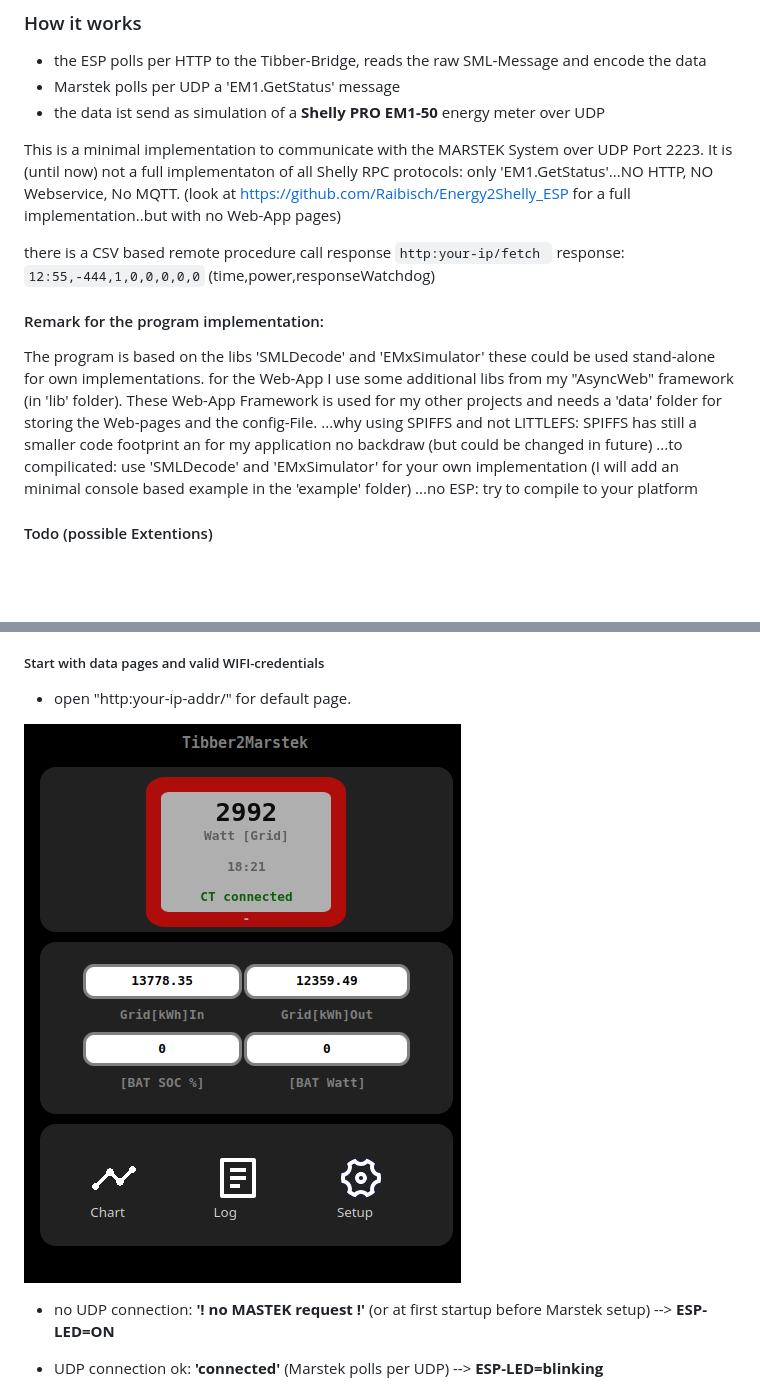
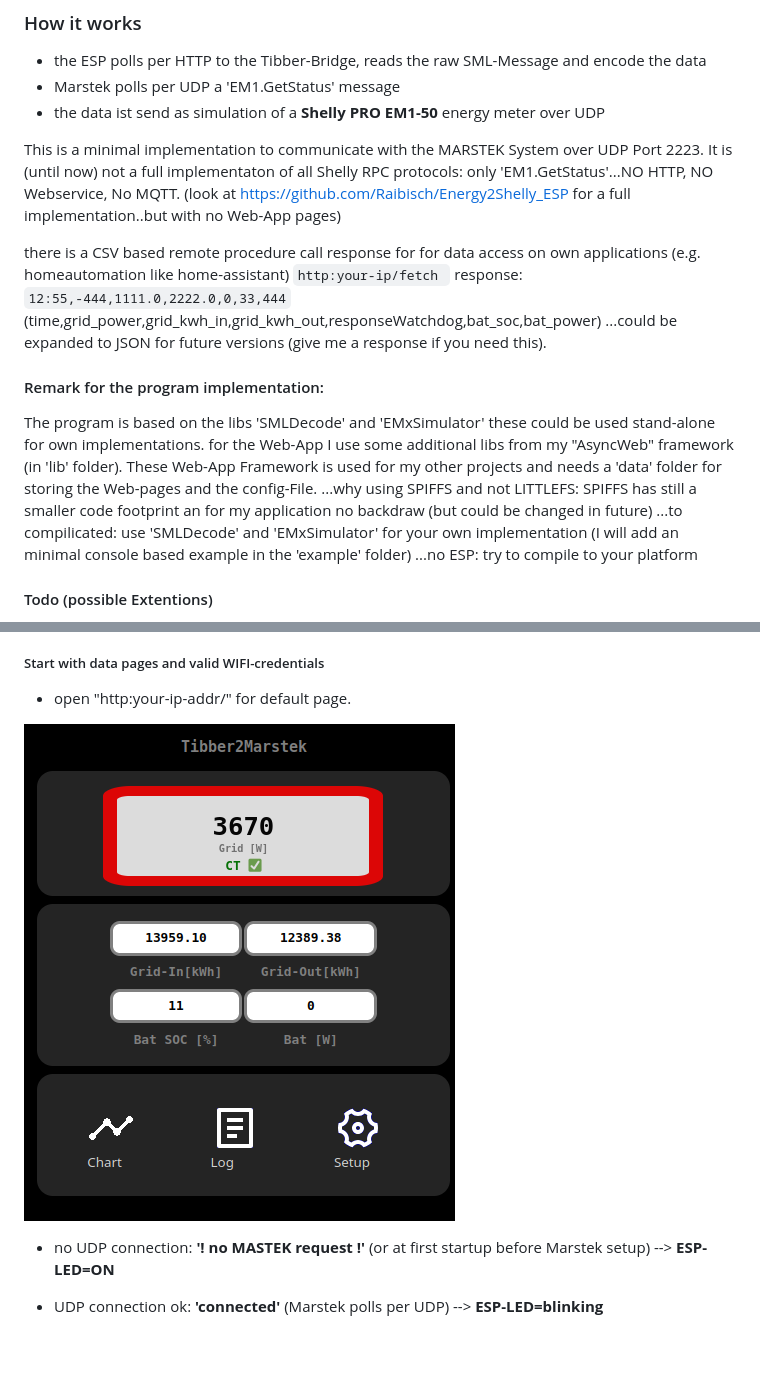
Before and after one commit to raibisch/TibberPulse2Marstek, a Markdown page: readme.md, 2 parts joined by grey strips. Drawn GitHub-style; pictures changed too: pict/start_page.png; blank space fills up the shorter version.

````diff
--- a/readme.md
+++ b/readme.md
@@ -23,15 +31,15 @@ This is a minimal implementation to communicate with the MARSTEK System over UDP
 It is (until now) not a full implementaton of all Shelly RPC protocols: only 'EM1.GetStatus'...NO HTTP, NO Webservice, No MQTT.
 (look at  https://github.com/Raibisch/Energy2Shelly_ESP for a full implementation..but with no Web-App pages)
 
-there is a CSV based remote procedure call response
-``` http:your-ip/fetch  ```  response:  ```12:55,-444,1,0,0,0,0,0``` (time,power,responseWatchdog)
-
+there is a CSV based remote procedure call response for for data access on own applications (e.g. homeautomation like home-assistant)
+``` http:your-ip/fetch  ```  response:  ```12:55,-444,1111.0,2222.0,0,33,444``` (time,grid_power,grid_kwh_in,grid_kwh_out,responseWatchdog,bat_soc,bat_power)
+ ...could be expanded to JSON for future versions (give me a response if you need this).
 
 #### Remark for the program implementation:
 The program is based on the libs 'SMLDecode' and 'EMxSimulator' these could be used stand-alone for own implementations. for the Web-App I use some additional libs from my "AsyncWeb" framework (in 'lib' folder). These Web-App Framework is used for my other projects and needs a 'data' folder for storing the Web-pages and the config-File.
-...why using SPIFFS and not LITTLEFS: SPIFFS has still a smaller code footprint an for my application no backdraw (but could be changed in future)
-...to compilicated: use  'SMLDecode' and 'EMxSimulator' for your own implementation (I will add an minimal console based example in the 'example' folder)
-...no ESP: try to compile to your platform
+ ...why using SPIFFS and not LITTLEFS: SPIFFS has still a smaller code footprint an for my application no backdraw (but could be changed in future)
+ ...to compilicated: use  'SMLDecode' and 'EMxSimulator' for your own implementation (I will add an minimal console based example in the 'example' folder)
+ ...no ESP: try to compile to your platform
 
 #### Todo (possible Extentions)
 * MARSTEK open API (alpha Version is included in '/lib/MastekAPI' for first testing)
````
Also changed, not shown: other parts of readme.md (+11 -3 lines).
